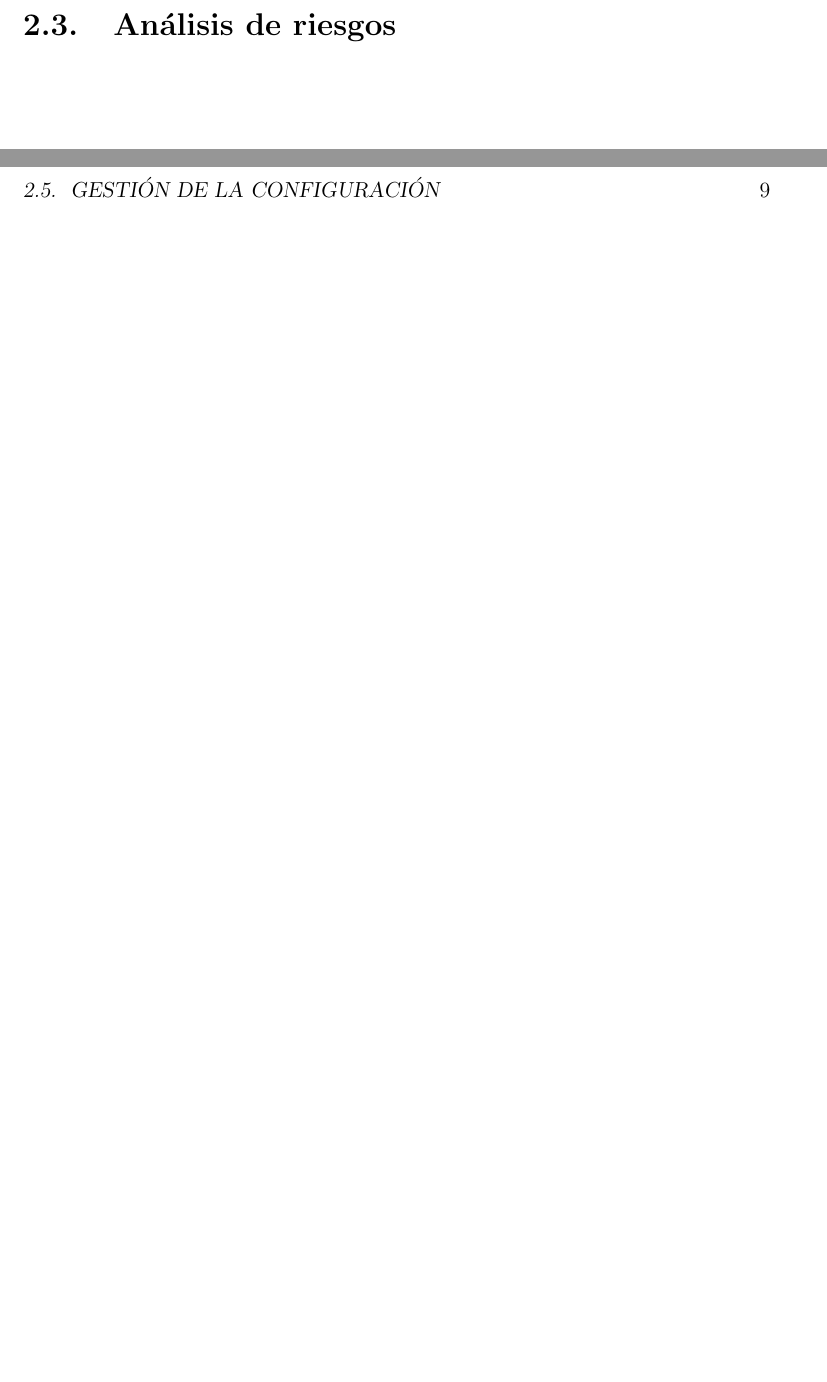
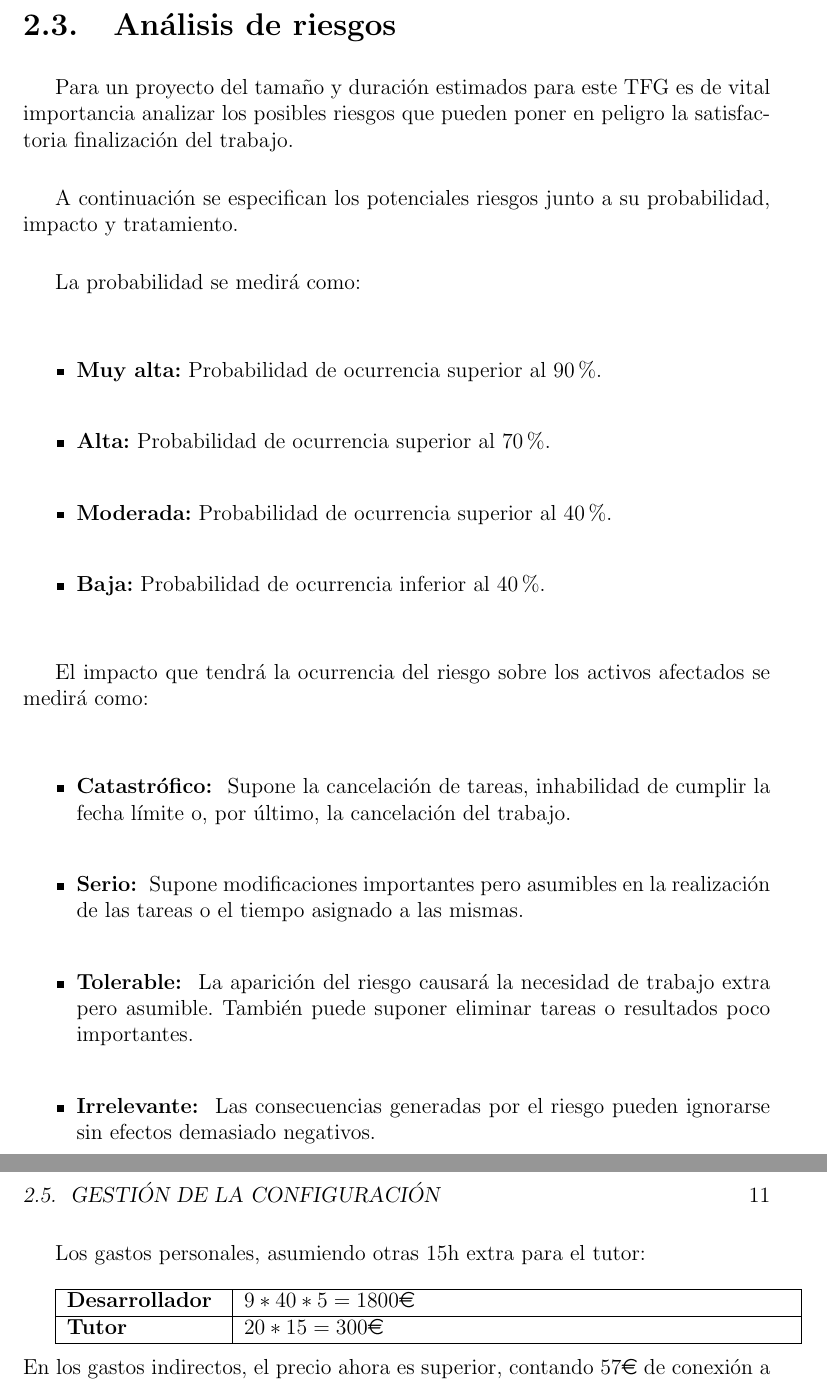
Before and after one commit to CristoferCD/TFG, a LaTeX book (Documentación/Memoria/traballo.tex, which reads Documentación/Memoria/capitulos/gestion.tex): two parts of pages 19 and 23 of 59 before the commit and two parts of pages 19 and 25 of 61 after it, joined at a grey line, cut so that both start at the same text, the shorter picture padded with empty space. Compiled offline with pdfLaTeX.

Commit message:
Costes y finalización de riesgos

```diff
--- a/Documentación/Memoria/capitulos/gestion.tex
+++ b/Documentación/Memoria/capitulos/gestion.tex
@@ -68,6 +68,28 @@ El objetivo principal de este trabajo es el de paralelizar el algoritmo Progress
 ]
 
 \section{Análisis de riesgos}
+
+Para un proyecto del tamaño y duración estimados para este TFG es de vital importancia analizar los posibles riesgos que pueden poner en peligro la satisfactoria finalización del trabajo.\\
+
+A continuación se especifican los potenciales riesgos junto a su probabilidad, impacto y tratamiento.\\
+
+La probabilidad se medirá como:
+
+\begin{itemize}
+    \item \textbf{Muy alta:} Probabilidad de ocurrencia superior al 90\%.
+    \item \textbf{Alta:} Probabilidad de ocurrencia superior al 70\%.
+    \item \textbf{Moderada:} Probabilidad de ocurrencia superior al 40\%.
+    \item \textbf{Baja:} Probabilidad de ocurrencia inferior al 40\%.
+\end{itemize}
+
+El impacto que tendrá la ocurrencia del riesgo sobre los activos afectados se medirá como:
+
+\begin{itemize}
+    \item \textbf{Catastrófico: } Supone la cancelación de tareas, inhabilidad de cumplir la fecha límite o, por último, la cancelación del trabajo.
+    \item \textbf{Serio: } Supone modificaciones importantes pero asumibles en la realización de las tareas o el tiempo asignado a las mismas.
+    \item \textbf{Tolerable: } La aparición del riesgo causará la necesidad de trabajo extra pero asumible. También puede suponer eliminar tareas o resultados poco importantes.
+    \item \textbf{Irrelevante: } Las consecuencias generadas por el riesgo pueden ignorarse sin efectos demasiado negativos.
+\end{itemize}
 
 \RiskItem [
     id={R-01},
@@ -183,0 +253,11 @@ El objetivo principal de este trabajo es el de paralelizar el algoritmo Progress
+Los gastos personales, asumiendo otras 15h extra para el tutor:\\
+
+\begin{tabularx}{\linewidth}{|p{3cm}|X|}
+    \hline
+    \textbf{Desarrollador} & $9*40*5=1800\mbox{\euro}$ \tabularnewline
+    \hline
+    \textbf{Tutor} & $20*15=300\mbox{\euro}$ \tabularnewline
+    \hline
+\end{tabularx}
+\ \\
+En los gastos indirectos, el precio ahora es superior, contando 57{\euro} de conexión a internet a mayores del resto de facturas, manteniendo el 13\% de uso, suma otros 90{\euro} en los meses de Junio y Julio.\\
```
Also changed, not shown: Documentación/Memoria/traballo.pdf, Documentación/Memoria/capitulos/gestion.tex (67 more changed lines).
